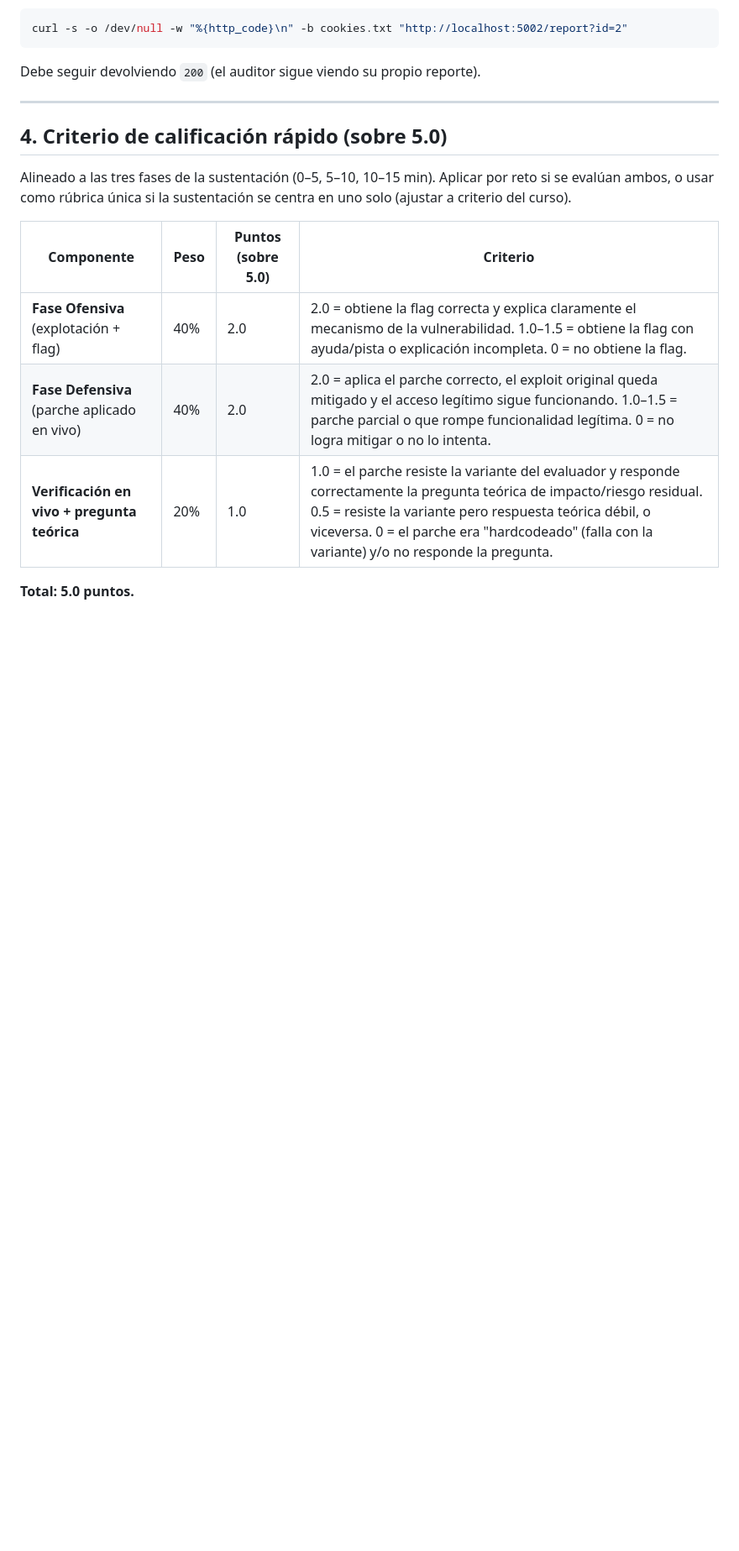
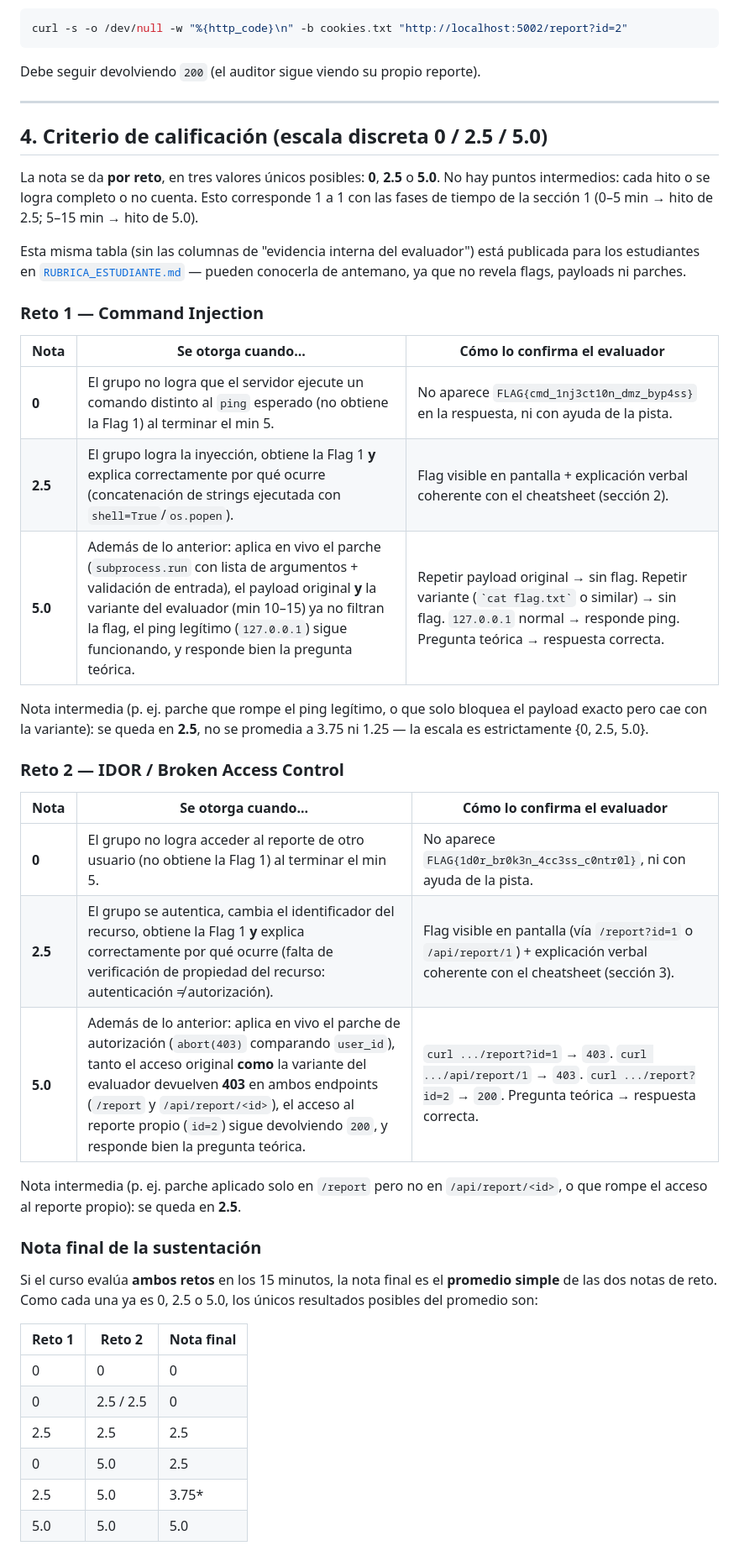
Before and after one commit to AngieGuti/lab5-ctf, a Markdown page: EVALUATION_GUIDE.md, the part around one of its changes. Shown at 84% size. Drawn GitHub-style; blank space fills up the shorter version.

Commit message:
Ajustes de calificación

```diff
--- a/EVALUATION_GUIDE.md
+++ b/EVALUATION_GUIDE.md
@@ -189,16 +189,55 @@ reporte).
 
 ---
 
-## 4. Criterio de calificación rápido (sobre 5.0)
+## 4. Criterio de calificación (escala discreta 0 / 2.5 / 5.0)
 
-Alineado a las tres fases de la sustentación (0–5, 5–10, 10–15 min).
-Aplicar por reto si se evalúan ambos, o usar como rúbrica única si la
-sustentación se centra en uno solo (ajustar a criterio del curso).
+La nota se da **por reto**, en tres valores únicos posibles: **0**,
+**2.5** o **5.0**. No hay puntos intermedios: cada hito o se logra
+completo o no cuenta. Esto corresponde 1 a 1 con las fases de tiempo
+de la sección 1 (0–5 min → hito de 2.5; 5–15 min → hito de 5.0).
 
-| Componente | Peso | Puntos (sobre 5.0) | Criterio |
-|---|---|---|---|
-| **Fase Ofensiva** (explotación + flag) | 40% | 2.0 | 2.0 = obtiene la flag correcta y explica claramente el mecanismo de la vulnerabilidad. 1.0–1.5 = obtiene la flag con ayuda/pista o explicación incompleta. 0 = no obtiene la flag. |
-| **Fase Defensiva** (parche aplicado en vivo) | 40% | 2.0 | 2.0 = aplica el parche correcto, el exploit original queda mitigado y el acceso legítimo sigue funcionando. 1.0–1.5 = parche parcial o que rompe funcionalidad legítima. 0 = no logra mitigar o no lo intenta. |
-| **Verificación en vivo + pregunta teórica** | 20% | 1.0 | 1.0 = el parche resiste la variante del evaluador y responde correctamente la pregunta teórica de impacto/riesgo residual. 0.5 = resiste la variante pero respuesta teórica débil, o viceversa. 0 = el parche era "hardcodeado" (falla con la variante) y/o no responde la pregunta. |
+Esta misma tabla (sin las columnas de "evidencia interna del
+evaluador") está publicada para los estudiantes en
+[`RUBRICA_ESTUDIANTE.md`](./RUBRICA_ESTUDIANTE.md) — pueden conocerla
+de antemano, ya que no revela flags, payloads ni parches.
 
-**Total: 5.0 puntos.**
+### Reto 1 — Command Injection
+
+| Nota | Se otorga cuando... | Cómo lo confirma el evaluador |
+|---|---|---|
+| **0** | El grupo no logra que el servidor ejecute un comando distinto al `ping` esperado (no obtiene la Flag 1) al terminar el min 5. | No aparece `FLAG{cmd_1nj3ct10n_dmz_byp4ss}` en la respuesta, ni con ayuda de la pista. |
+| **2.5** | El grupo logra la inyección, obtiene la Flag 1 **y** explica correctamente por qué ocurre (concatenación de strings ejecutada con `shell=True`/`os.popen`). | Flag visible en pantalla + explicación verbal coherente con el cheatsheet (sección 2). |
+| **5.0** | Además de lo anterior: aplica en vivo el parche (`subprocess.run` con lista de argumentos + validación de entrada), el payload original **y** la variante del evaluador (min 10–15) ya no filtran la flag, el ping legítimo (`127.0.0.1`) sigue funcionando, y responde bien la pregunta teórica. | Repetir payload original → sin flag. Repetir variante (`` `cat flag.txt` `` o similar) → sin flag. `127.0.0.1` normal → responde ping. Pregunta teórica → respuesta correcta. |
+
+Nota intermedia (p. ej. parche que rompe el ping legítimo, o que solo
+bloquea el payload exacto pero cae con la variante): se queda en
+**2.5**, no se promedia a 3.75 ni 1.25 — la escala es estrictamente
+{0, 2.5, 5.0}.
+
+### Reto 2 — IDOR / Broken Access Control
+
+| Nota | Se otorga cuando... | Cómo lo confirma el evaluador |
+|---|---|---|
+| **0** | El grupo no logra acceder al reporte de otro usuario (no obtiene la Flag 1) al terminar el min 5. | No aparece `FLAG{1d0r_br0k3n_4cc3ss_c0ntr0l}`, ni con ayuda de la pista. |
+| **2.5** | El grupo se autentica, cambia el identificador del recurso, obtiene la Flag 1 **y** explica correctamente por qué ocurre (falta de verificación de propiedad del recurso: autenticación ≠ autorización). | Flag visible en pantalla (vía `/report?id=1` o `/api/report/1`) + explicación verbal coherente con el cheatsheet (sección 3). |
+| **5.0** | Además de lo anterior: aplica en vivo el parche de autorización (`abort(403)` comparando `user_id`), tanto el acceso original **como** la variante del evaluador devuelven **403** en ambos endpoints (`/report` y `/api/report/<id>`), el acceso al reporte propio (`id=2`) sigue devolviendo `200`, y responde bien la pregunta teórica. | `curl .../report?id=1` → `403`. `curl .../api/report/1` → `403`. `curl .../report?id=2` → `200`. Pregunta teórica → respuesta correcta. |
+
+Nota intermedia (p. ej. parche aplicado solo en `/report` pero no en
+`/api/report/<id>`, o que rompe el acceso al reporte propio): se queda
+en **2.5**.
+
+### Nota final de la sustentación
+
+Si el curso evalúa **ambos retos** en los 15 minutos, la nota final es
+el **promedio simple** de las dos notas de reto. Como cada una ya es
+0, 2.5 o 5.0, los únicos resultados posibles del promedio son:
+
+| Reto 1 | Reto 2 | Nota final |
+|---|---|---|
+| 0 | 0 | 0 |
+| 0 | 2.5 / 2.5 | 0 |
+| 2.5 | 2.5 | 2.5 |
+| 0 | 5.0 | 2.5 |
+| 2.5 | 5.0 | 3.75* |
+| 5.0 | 5.0 | 5.0 |
+
```
Also changed, not shown: other parts of EVALUATION_GUIDE.md (+9 -0 lines), RUBRICA_ESTUDIANTE.md (added, +59 -0 lines).
